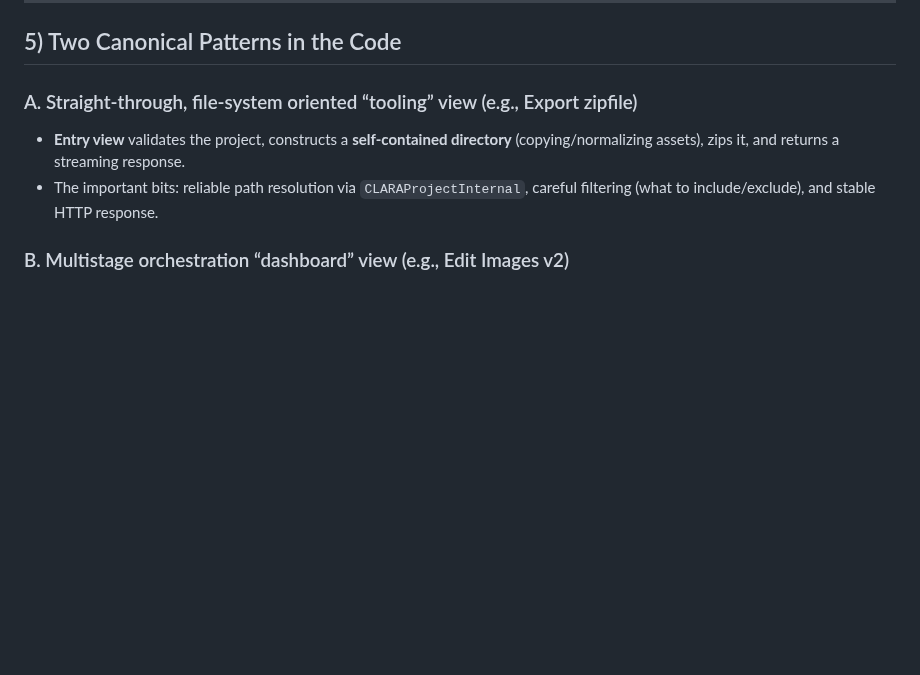
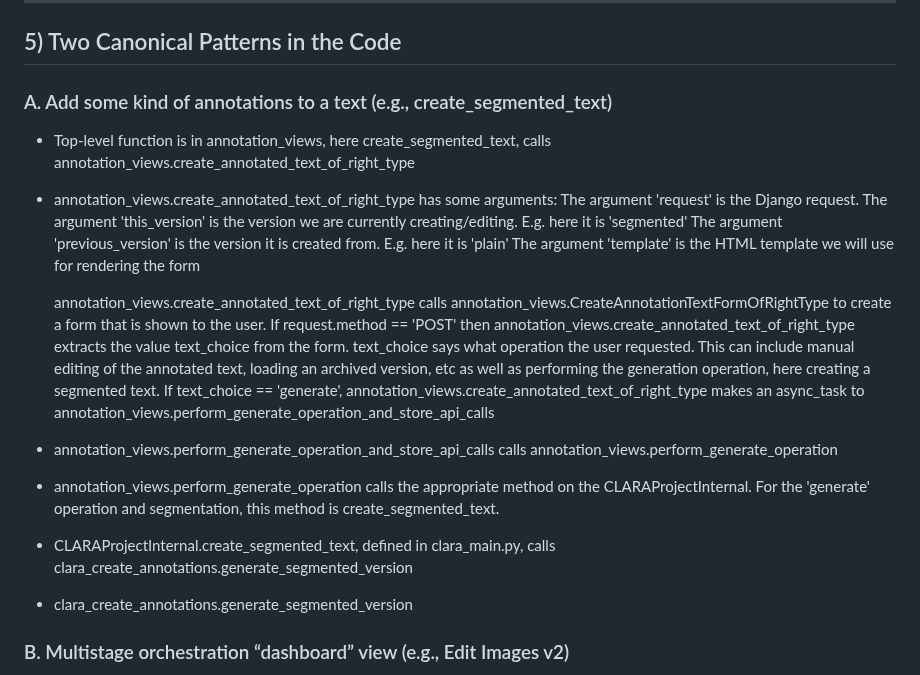
Before and after one commit to mannyrayner/C-LARA, a Markdown page: ai_assistant/overview.md, the part around the change. GitHub-like rendering; blank space fills up the shorter version.

Commit message:
Add material to overview doc

```diff
--- a/ai_assistant/overview.md
+++ b/ai_assistant/overview.md
@@ -144,9 +144,21 @@ Think in **stages**, each surfaced clearly in `project_detail.html`:
 
 ## 5) Two Canonical Patterns in the Code
 
-### A. Straight-through, file-system oriented “tooling” view (e.g., Export zipfile)
-- **Entry view** validates the project, constructs a **self-contained directory** (copying/normalizing assets), zips it, and returns a streaming response.
-- The important bits: reliable path resolution via `CLARAProjectInternal`, careful filtering (what to include/exclude), and stable HTTP response.
+### A. Add some kind of annotations to a text (e.g., create_segmented_text)
+- Top-level function is in annotation_views, here create_segmented_text, calls annotation_views.create_annotated_text_of_right_type
+- annotation_views.create_annotated_text_of_right_type has some arguments:
+  The argument 'request' is the Django request.
+  The argument 'this_version' is the version we are currently creating/editing. E.g. here it is 'segmented'
+  The argument 'previous_version' is the version it is created from. E.g. here it is 'plain'
+  The argument 'template' is the HTML template we will use for rendering the form
+
+  annotation_views.create_annotated_text_of_right_type calls annotation_views.CreateAnnotationTextFormOfRightType to create a form that is shown to the user.
+  If request.method == 'POST' then annotation_views.create_annotated_text_of_right_type extracts the value text_choice from the form. text_choice says what operation the user requested. This can include manual editing of the annotated text, loading an archived version, etc as well as performing the generation operation, here creating a segmented text.
+  If text_choice == 'generate', annotation_views.create_annotated_text_of_right_type makes an async_task to annotation_views.perform_generate_operation_and_store_api_calls
+- annotation_views.perform_generate_operation_and_store_api_calls calls annotation_views.perform_generate_operation
+- annotation_views.perform_generate_operation calls the appropriate method on the CLARAProjectInternal. For the 'generate' operation and segmentation, this method is create_segmented_text.
+- CLARAProjectInternal.create_segmented_text, defined in clara_main.py, calls clara_create_annotations.generate_segmented_version
+- clara_create_annotations.generate_segmented_version
 
 ### B. Multistage orchestration “dashboard” view (e.g., Edit Images v2)
 - **Single page** controlling multiple, semi-independent stages:
```
